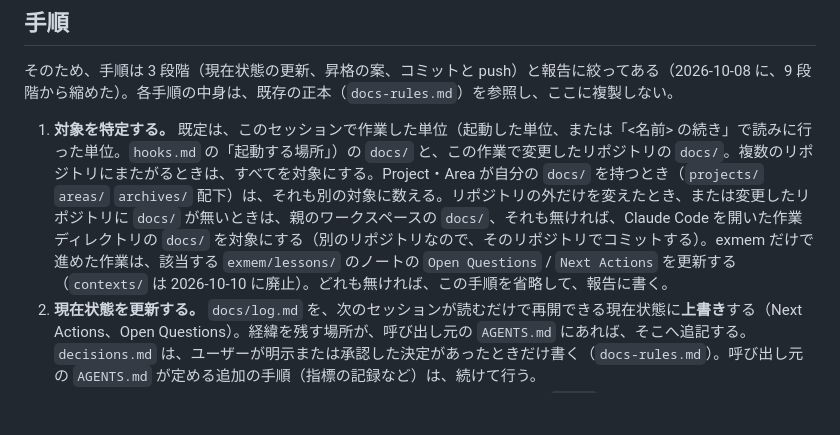
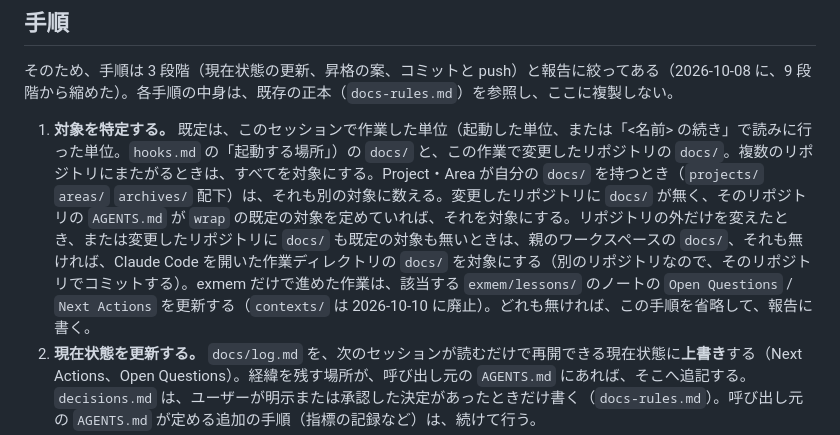
Before and after one commit to yuzucha16/workbase, a Markdown page: workflow-kit/wrap-hook.md, the part around the change. Drawn GitHub-style; blank space fills up the shorter version.

```diff
--- a/workflow-kit/wrap-hook.md
+++ b/workflow-kit/wrap-hook.md
@@ -17,7 +17,7 @@
 
 そのため、手順は 3 段階（現在状態の更新、昇格の案、コミットと push）と報告に絞ってある（2026-10-08 に、9 段階から縮めた）。各手順の中身は、既存の正本（`docs-rules.md`）を参照し、ここに複製しない。
 
-1. **対象を特定する。** 既定は、このセッションで作業した単位（起動した単位、または「<名前> の続き」で読みに行った単位。`hooks.md` の「起動する場所」）の `docs/` と、この作業で変更したリポジトリの `docs/`。複数のリポジトリにまたがるときは、すべてを対象にする。Project・Area が自分の `docs/` を持つとき（`projects/` `areas/` `archives/` 配下）は、それも別の対象に数える。リポジトリの外だけを変えたとき、または変更したリポジトリに `docs/` が無いときは、親のワークスペースの `docs/`、それも無ければ、Claude Code を開いた作業ディレクトリの `docs/` を対象にする（別のリポジトリなので、そのリポジトリでコミットする）。exmem だけで進めた作業は、該当する `exmem/lessons/` のノートの `Open Questions` / `Next Actions` を更新する（`contexts/` は 2026-10-10 に廃止）。どれも無ければ、この手順を省略して、報告に書く。
+1. **対象を特定する。** 既定は、このセッションで作業した単位（起動した単位、または「<名前> の続き」で読みに行った単位。`hooks.md` の「起動する場所」）の `docs/` と、この作業で変更したリポジトリの `docs/`。複数のリポジトリにまたがるときは、すべてを対象にする。Project・Area が自分の `docs/` を持つとき（`projects/` `areas/` `archives/` 配下）は、それも別の対象に数える。変更したリポジトリに `docs/` が無く、そのリポジトリの `AGENTS.md` が `wrap` の既定の対象を定めていれば、それを対象にする。リポジトリの外だけを変えたとき、または変更したリポジトリに `docs/` も既定の対象も無いときは、親のワークスペースの `docs/`、それも無ければ、Claude Code を開いた作業ディレクトリの `docs/` を対象にする（別のリポジトリなので、そのリポジトリでコミットする）。exmem だけで進めた作業は、該当する `exmem/lessons/` のノートの `Open Questions` / `Next Actions` を更新する（`contexts/` は 2026-10-10 に廃止）。どれも無ければ、この手順を省略して、報告に書く。
 2. **現在状態を更新する。** `docs/log.md` を、次のセッションが読むだけで再開できる現在状態に**上書き**する（Next Actions、Open Questions）。経緯を残す場所が、呼び出し元の `AGENTS.md` にあれば、そこへ追記する。`decisions.md` は、ユーザーが明示または承認した決定があったときだけ書く（`docs-rules.md`）。呼び出し元の `AGENTS.md` が定める追加の手順（指標の記録など）は、続けて行う。
 3. **昇格の案を出す。** このセッションで、ユーザーが同じことを言い直した（`again`）、または新しい恒久的な前提が出たなら、`AGENTS.md` か知識への昇格の案を、1行で出す（承認制）。まとまった知識化は、ユーザーが「ナレッジ化して」と言ったときに `stock-hook.md` で行う。
 4. **コミットする。** `docs-rules.md` の「コミットと push」に従う（パス指定、ステージの行数の確認、agent の身元とトレーラー）。**コミットの後、そのリポジトリが許可リストにあれば push する**（`docs-rules.md` の「push」の条件を、毎回確認する。1つでも満たさなければ push せず、理由を報告する）。
```
Also changed, not shown: AGENTS.md (+7 -0 lines), 1 other file.
